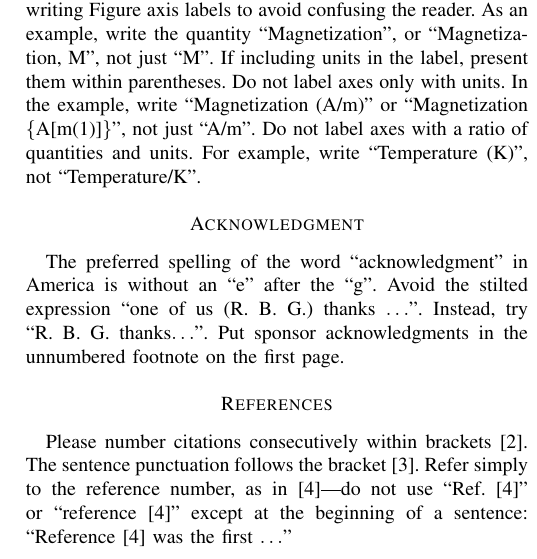
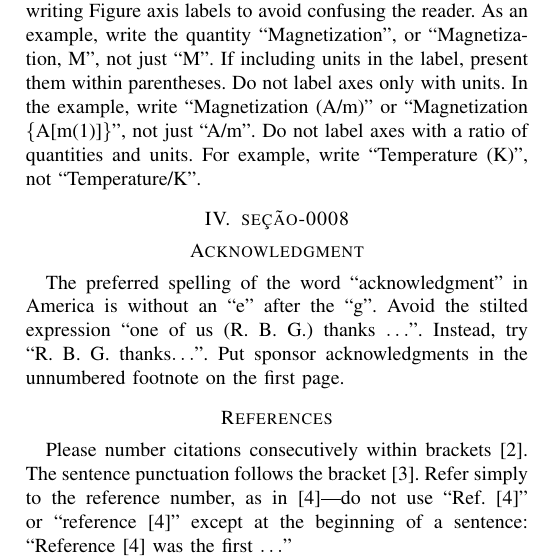
Before and after one commit to mhar-vell/git-aula-teste, a LaTeX paper (a-article.tex): part of one column of page 3 of 3, cut so that both start at the same text. Compiled offline with pdfLaTeX.

Commit message:
Criando branch seção-0008

```diff
--- a/a-article.tex
+++ b/a-article.tex
@@ -299,6 +299,7 @@ with units. In the example, write ``Magnetization (A/m)'' or ``Magnetization
 quantities and units. For example, write ``Temperature (K)'', not
 ``Temperature/K''.
 
+\section{seção-0008}
 
 \section*{Acknowledgment}
 
```
